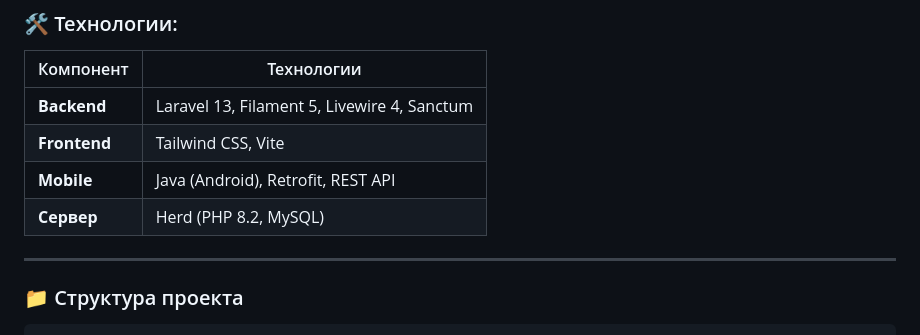
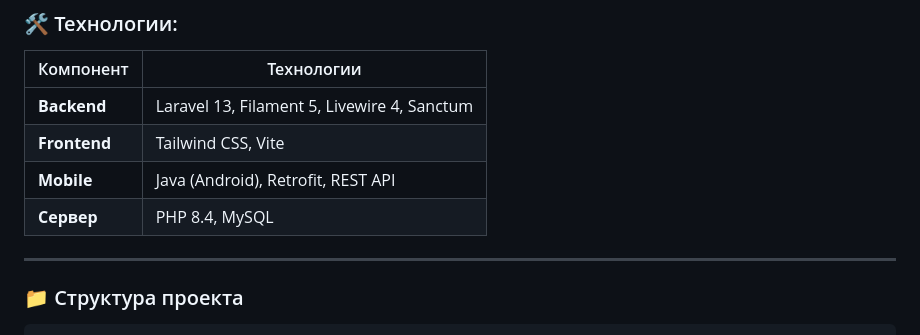
Before and after one commit to korolewsanya/kovka-laravel, a Markdown page: README.md, the part around the change. Drawn GitHub-style.

```diff
--- a/README.md
+++ b/README.md
@@ -88,7 +88,7 @@
 | **Backend** | Laravel 13, Filament 5, Livewire 4, Sanctum |
 | **Frontend** | Tailwind CSS, Vite |
 | **Mobile** | Java (Android), Retrofit, REST API |
-| **Сервер** | Herd (PHP 8.2, MySQL) |
+| **Сервер** | PHP 8.4, MySQL |
 
 ---
 
```
